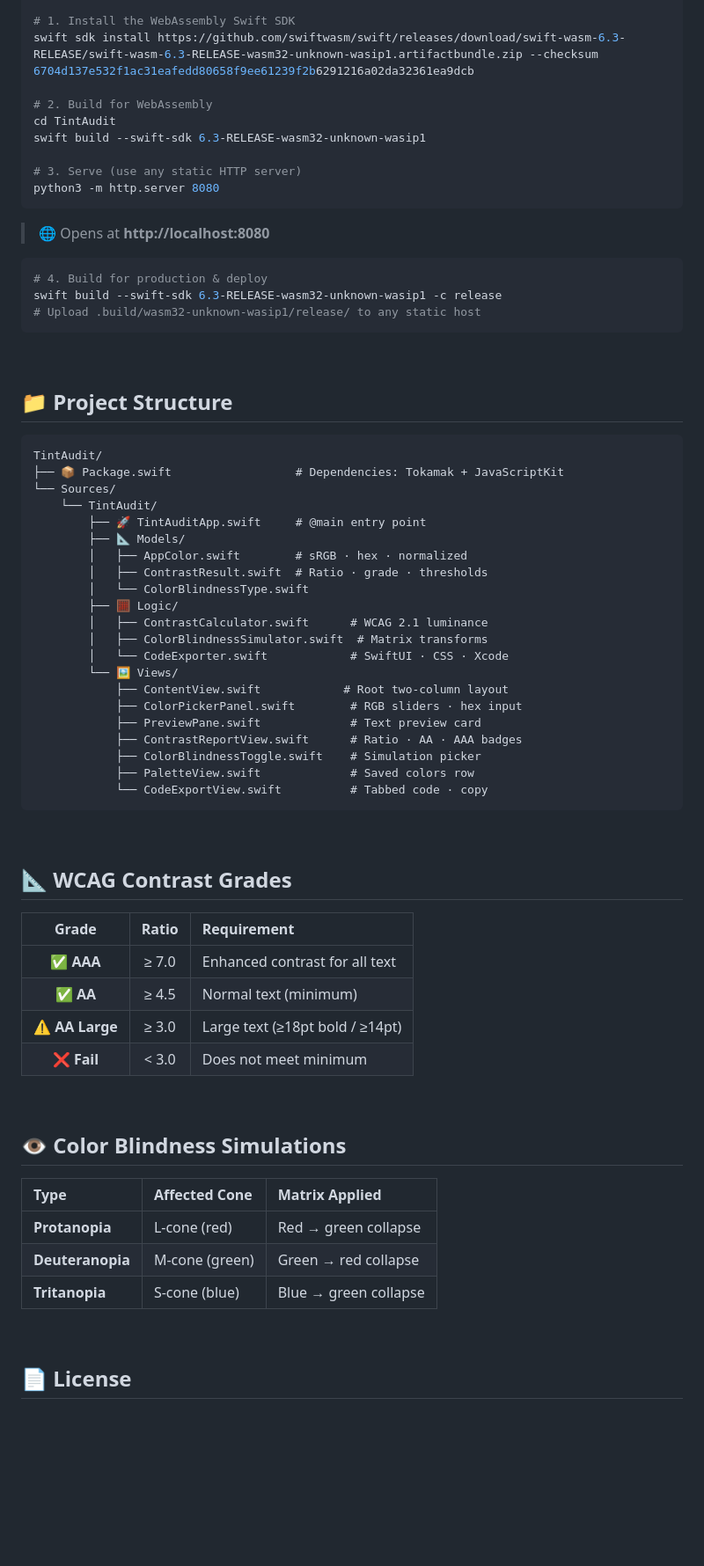
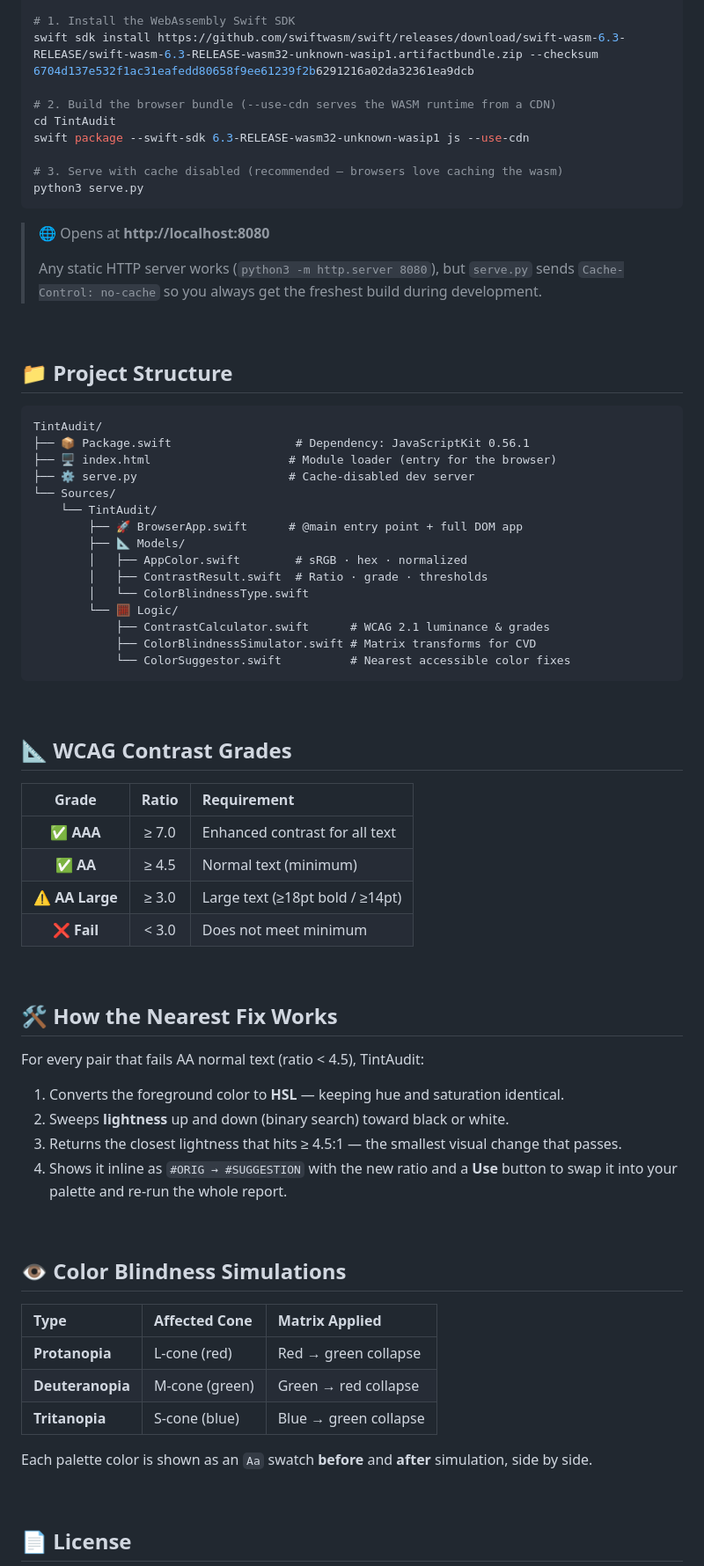
Before and after one commit to amritkang165/TintAudit, a Markdown page: README.md, the part around one of its changes. Shown at 88% size. Rendered like a GitHub page; blank space fills up the shorter version.

````diff
--- a/README.md
+++ b/README.md
@@ -93,20 +110,16 @@ brew install swiftly && swiftly init && swiftly install 6.3
 # 1. Install the WebAssembly Swift SDK
 swift sdk install https://github.com/swiftwasm/swift/releases/download/swift-wasm-6.3-RELEASE/swift-wasm-6.3-RELEASE-wasm32-unknown-wasip1.artifactbundle.zip --checksum 6704d137e532f1ac31eafedd80658f9ee61239f2b6291216a02da32361ea9dcb
 
-# 2. Build for WebAssembly
+# 2. Build the browser bundle (--use-cdn serves the WASM runtime from a CDN)
 cd TintAudit
-swift build --swift-sdk 6.3-RELEASE-wasm32-unknown-wasip1
+swift package --swift-sdk 6.3-RELEASE-wasm32-unknown-wasip1 js --use-cdn
 
-# 3. Serve (use any static HTTP server)
-python3 -m http.server 8080
+# 3. Serve with cache disabled (recommended — browsers love caching the wasm)
+python3 serve.py
 ```
 > 🌐 Opens at **http://localhost:8080**
-
-```bash
-# 4. Build for production & deploy
-swift build --swift-sdk 6.3-RELEASE-wasm32-unknown-wasip1 -c release
-# Upload .build/wasm32-unknown-wasip1/release/ to any static host
-```
+>
+> Any static HTTP server works (`python3 -m http.server 8080`), but `serve.py` sends `Cache-Control: no-cache` so you always get the freshest build during development.
 
 <br>
 
@@ -114,26 +127,20 @@ swift build --swift-sdk 6.3-RELEASE-wasm32-unknown-wasip1 -c release
 
 ```
 TintAudit/
-├── 📦 Package.swift                  # Dependencies: Tokamak + JavaScriptKit
+├── 📦 Package.swift                  # Dependency: JavaScriptKit 0.56.1
+├── 🖥️ index.html                    # Module loader (entry for the browser)
+├── ⚙️ serve.py                      # Cache-disabled dev server
 └── Sources/
     └── TintAudit/
-        ├── 🚀 TintAuditApp.swift     # @main entry point
+        ├── 🚀 BrowserApp.swift      # @main entry point + full DOM app
         ├── 📐 Models/
         │   ├── AppColor.swift        # sRGB · hex · normalized
         │   ├── ContrastResult.swift  # Ratio · grade · thresholds
         │   └── ColorBlindnessType.swift
-        ├── 🧮 Logic/
-        │   ├── ContrastCalculator.swift      # WCAG 2.1 luminance
-        │   ├── ColorBlindnessSimulator.swift  # Matrix transforms
-        │   └── CodeExporter.swift            # SwiftUI · CSS · Xcode
-        └── 🖼️ Views/
-            ├── ContentView.swift            # Root two-column layout
-            ├── ColorPickerPanel.swift        # RGB sliders · hex input
-            ├── PreviewPane.swift             # Text preview card
-            ├── ContrastReportView.swift      # Ratio · AA · AAA badges
-            ├── ColorBlindnessToggle.swift    # Simulation picker
-            ├── PaletteView.swift             # Saved colors row
-            └── CodeExportView.swift          # Tabbed code · copy
+        └── 🧮 Logic/
+            ├── ContrastCalculator.swift      # WCAG 2.1 luminance & grades
+            ├── ColorBlindnessSimulator.swift # Matrix transforms for CVD
+            └── ColorSuggestor.swift          # Nearest accessible color fixes
 ```
 
 <br>
@@ -149,6 +156,17 @@ TintAudit/
 
 <br>
 
+## 🛠️ How the Nearest Fix Works
+
+For every pair that fails AA normal text (ratio < 4.5), TintAudit:
+
+1. Converts the foreground color to **HSL** — keeping hue and saturation identical.
+2. Sweeps **lightness** up and down (binary search) toward black or white.
+3. Returns the closest lightness that hits ≥ 4.5:1 — the smallest visual change that passes.
+4. Shows it inline as `#ORIG → #SUGGESTION` with the new ratio and a **Use** button to swap it into your palette and re-run the whole report.
+
+<br>
+
 ## 👁️ Color Blindness Simulations
 
 | Type | Affected Cone | Matrix Applied |
@@ -156,6 +174,8 @@ TintAudit/
 | **Protanopia** | L-cone (red) | Red → green collapse |
 | **Deuteranopia** | M-cone (green) | Green → red collapse |
 | **Tritanopia** | S-cone (blue) | Blue → green collapse |
+
+Each palette color is shown as an `Aa` swatch **before** and **after** simulation, side by side.
 
 <br>
 
````
Also changed, not shown: other parts of README.md (+58 -41 lines).
